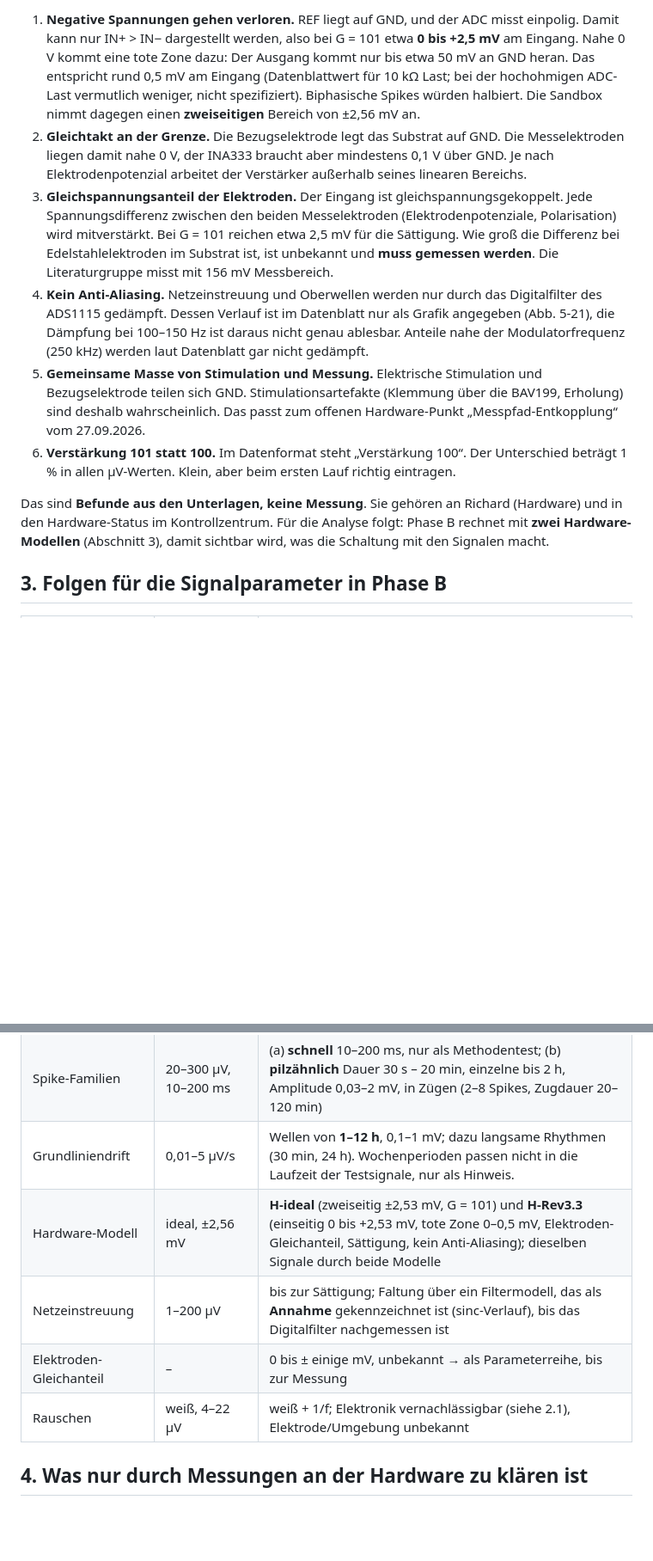
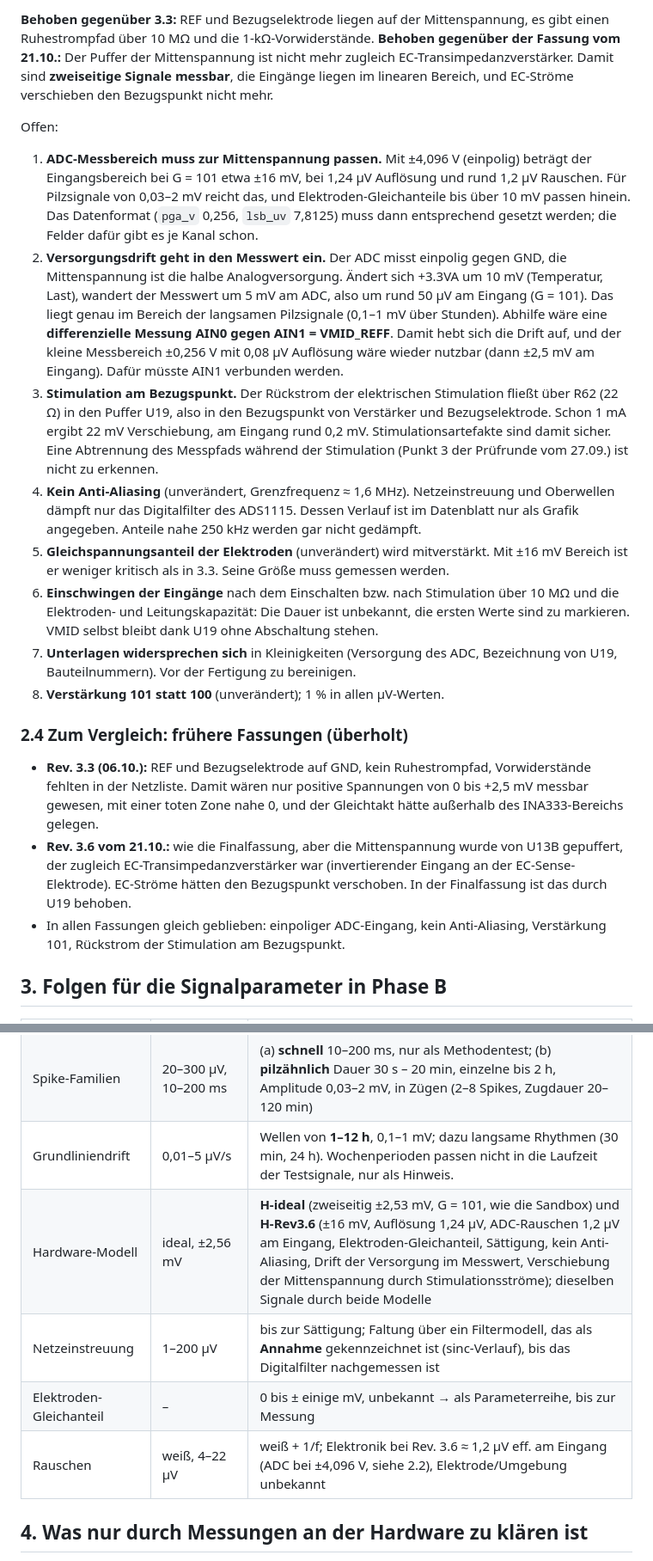
Before and after one commit to starvolution-lgtm/openmyconet, a Markdown page: analyse/musicminer/PRUEFUNG_QUELLEN_HARDWARE.md, 2 parts joined by grey strips. Shown at 86% size. Drawn GitHub-style; blank space fills up the shorter version.

```diff
--- a/analyse/musicminer/PRUEFUNG_QUELLEN_HARDWARE.md
+++ b/analyse/musicminer/PRUEFUNG_QUELLEN_HARDWARE.md
@@ -64,31 +70,53 @@ Richard bestätigen.**
 
-1. **Negative Spannungen gehen verloren.** REF liegt auf GND, und der ADC misst einpolig. Damit
-   kann nur IN+ > IN− dargestellt werden, also bei G = 101 etwa **0 bis +2,5 mV** am Eingang.
-   Nahe 0 V kommt eine tote Zone dazu: Der Ausgang kommt nur bis etwa 50 mV an GND heran. Das
-   entspricht rund 0,5 mV am Eingang (Datenblattwert für 10 kΩ Last; bei der hochohmigen
-   ADC-Last vermutlich weniger, nicht spezifiziert). Biphasische Spikes würden halbiert.
-   Die Sandbox nimmt dagegen einen **zweiseitigen** Bereich von ±2,56 mV an.
-2. **Gleichtakt an der Grenze.** Die Bezugselektrode legt das Substrat auf GND. Die
-   Messelektroden liegen damit nahe 0 V, der INA333 braucht aber mindestens 0,1 V über GND.
-   Je nach Elektrodenpotenzial arbeitet der Verstärker außerhalb seines linearen Bereichs.
-3. **Gleichspannungsanteil der Elektroden.** Der Eingang ist gleichspannungsgekoppelt. Jede
-   Spannungsdifferenz zwischen den beiden Messelektroden (Elektrodenpotenziale, Polarisation)
-   wird mitverstärkt. Bei G = 101 reichen etwa 2,5 mV für die Sättigung. Wie groß die
-   Differenz bei Edelstahlelektroden im Substrat ist, ist unbekannt und **muss gemessen
-   werden**. Die Literaturgruppe misst mit 156 mV Messbereich.
-4. **Kein Anti-Aliasing.** Netzeinstreuung und Oberwellen werden nur durch das Digitalfilter
-   des ADS1115 gedämpft. Dessen Verlauf ist im Datenblatt nur als Grafik angegeben (Abb. 5-21),
-   die Dämpfung bei 100–150 Hz ist daraus nicht genau ablesbar. Anteile nahe der
-   Modulatorfrequenz (250 kHz) werden laut Datenblatt gar nicht gedämpft.
-5. **Gemeinsame Masse von Stimulation und Messung.** Elektrische Stimulation und Bezugselektrode
-   teilen sich GND. Stimulationsartefakte (Klemmung über die BAV199, Erholung) sind deshalb
-   wahrscheinlich. Das passt zum offenen Hardware-Punkt „Messpfad-Entkopplung“ vom 27.09.2026.
-6. **Verstärkung 101 statt 100.** Im Datenformat steht „Verstärkung 100“. Der Unterschied
-   beträgt 1 % in allen µV-Werten. Klein, aber beim ersten Lauf richtig eintragen.
+**Behoben gegenüber 3.3:** REF und Bezugselektrode liegen auf der Mittenspannung, es gibt einen
+Ruhestrompfad über 10 MΩ und die 1-kΩ-Vorwiderstände. **Behoben gegenüber der Fassung vom
+21.10.:** Der Puffer der Mittenspannung ist nicht mehr zugleich EC-Transimpedanzverstärker.
+Damit sind **zweiseitige Signale messbar**, die Eingänge liegen im linearen Bereich, und
+EC-Ströme verschieben den Bezugspunkt nicht mehr.
 
-Das sind **Befunde aus den Unterlagen, keine Messung**. Sie gehören an Richard (Hardware) und in
-den Hardware-Status im Kontrollzentrum. Für die Analyse folgt: Phase B rechnet mit **zwei
-Hardware-Modellen** (Abschnitt 3), damit sichtbar wird, was die Schaltung mit den Signalen macht.
+Offen:
+
+1. **ADC-Messbereich muss zur Mittenspannung passen.** Mit ±4,096 V (einpolig) beträgt der
+   Eingangsbereich bei G = 101 etwa ±16 mV, bei 1,24 µV Auflösung und rund 1,2 µV Rauschen. Für
+   Pilzsignale von 0,03–2 mV reicht das, und Elektroden-Gleichanteile bis über 10 mV passen
+   hinein. Das Datenformat (`pga_v` 0,256, `lsb_uv` 7,8125) muss dann entsprechend gesetzt
+   werden; die Felder dafür gibt es je Kanal schon.
+2. **Versorgungsdrift geht in den Messwert ein.** Der ADC misst einpolig gegen GND, die
+   Mittenspannung ist die halbe Analogversorgung. Ändert sich +3.3VA um 10 mV (Temperatur,
+   Last), wandert der Messwert um 5 mV am ADC, also um rund 50 µV am Eingang (G = 101). Das
+   liegt genau im Bereich der langsamen Pilzsignale (0,1–1 mV über Stunden). Abhilfe wäre
+   eine **differenzielle Messung AIN0 gegen AIN1 = VMID_REFF**. Damit hebt sich die Drift auf,
+   und der kleine Messbereich ±0,256 V mit 0,08 µV Auflösung wäre wieder nutzbar (dann ±2,5 mV
+   am Eingang). Dafür müsste AIN1 verbunden werden.
+3. **Stimulation am Bezugspunkt.** Der Rückstrom der elektrischen Stimulation fließt über R62
+   (22 Ω) in den Puffer U19, also in den Bezugspunkt von Verstärker und Bezugselektrode. Schon
+   1 mA ergibt 22 mV Verschiebung, am Eingang rund 0,2 mV. Stimulationsartefakte sind damit
+   sicher. Eine Abtrennung des Messpfads während der Stimulation (Punkt 3 der Prüfrunde vom
+   27.09.) ist nicht zu erkennen.
+4. **Kein Anti-Aliasing** (unverändert, Grenzfrequenz ≈ 1,6 MHz). Netzeinstreuung und Oberwellen
+   dämpft nur das Digitalfilter des ADS1115. Dessen Verlauf ist im Datenblatt nur als Grafik
+   angegeben. Anteile nahe 250 kHz werden gar nicht gedämpft.
+5. **Gleichspannungsanteil der Elektroden** (unverändert) wird mitverstärkt. Mit ±16 mV Bereich
+   ist er weniger kritisch als in 3.3. Seine Größe muss gemessen werden.
+6. **Einschwingen der Eingänge** nach dem Einschalten bzw. nach Stimulation über 10 MΩ und die
+   Elektroden- und Leitungskapazität: Die Dauer ist unbekannt, die ersten Werte sind zu
+   markieren. VMID selbst bleibt dank U19 ohne Abschaltung stehen.
+7. **Unterlagen widersprechen sich** in Kleinigkeiten (Versorgung des ADC, Bezeichnung von U19,
+   Bauteilnummern). Vor der Fertigung zu bereinigen.
+8. **Verstärkung 101 statt 100** (unverändert); 1 % in allen µV-Werten.
+
+### 2.4 Zum Vergleich: frühere Fassungen (überholt)
+
+- **Rev. 3.3 (06.10.):** REF und Bezugselektrode auf GND, kein Ruhestrompfad, Vorwiderstände
+  fehlten in der Netzliste. Damit wären nur positive Spannungen von 0 bis +2,5 mV messbar
+  gewesen, mit einer toten Zone nahe 0, und der Gleichtakt hätte außerhalb des INA333-Bereichs
+  gelegen.
+- **Rev. 3.6 vom 21.10.:** wie die Finalfassung, aber die Mittenspannung wurde von U13B
+  gepuffert, der zugleich EC-Transimpedanzverstärker war (invertierender Eingang an der
+  EC-Sense-Elektrode). EC-Ströme hätten den Bezugspunkt verschoben. In der Finalfassung ist das
+  durch U19 behoben.
+- In allen Fassungen gleich geblieben: einpoliger ADC-Eingang, kein Anti-Aliasing,
+  Verstärkung 101, Rückstrom der Stimulation am Bezugspunkt.
 
 ## 3. Folgen für die Signalparameter in Phase B
 
@@ -97,10 +125,10 @@ Hardware-Modellen** (Abschnitt 3), damit sichtbar wird, was die Schaltung mit de
 | Zeitskalen der Fenster | nur 10 s | **drei Skalen:** 10 s (schnell), 2 min (Spikes nach Literatur), 20 min (Züge, Drift); für die langen Skalen Mittelung auf 1 Wert/s (wie in der Literatur) |
 | Spike-Familien | 20–300 µV, 10–200 ms | (a) **schnell** 10–200 ms, nur als Methodentest; (b) **pilzähnlich** Dauer 30 s – 20 min, einzelne bis 2 h, Amplitude 0,03–2 mV, in Zügen (2–8 Spikes, Zugdauer 20–120 min) |
 | Grundliniendrift | 0,01–5 µV/s | Wellen von **1–12 h**, 0,1–1 mV; dazu langsame Rhythmen (30 min, 24 h). Wochenperioden passen nicht in die Laufzeit der Testsignale, nur als Hinweis. |
-| Hardware-Modell | ideal, ±2,56 mV | **H-ideal** (zweiseitig ±2,53 mV, G = 101) und **H-Rev3.3** (einseitig 0 bis +2,53 mV, tote Zone 0–0,5 mV, Elektroden-Gleichanteil, Sättigung, kein Anti-Aliasing); dieselben Signale durch beide Modelle |
+| Hardware-Modell | ideal, ±2,56 mV | **H-ideal** (zweiseitig ±2,53 mV, G = 101, wie die Sandbox) und **H-Rev3.6** (±16 mV, Auflösung 1,24 µV, ADC-Rauschen 1,2 µV am Eingang, Elektroden-Gleichanteil, Sättigung, kein Anti-Aliasing, Drift der Versorgung im Messwert, Verschiebung der Mittenspannung durch Stimulationsströme); dieselben Signale durch beide Modelle |
 | Netzeinstreuung | 1–200 µV | bis zur Sättigung; Faltung über ein Filtermodell, das als **Annahme** gekennzeichnet ist (sinc-Verlauf), bis das Digitalfilter nachgemessen ist |
 | Elektroden-Gleichanteil | – | 0 bis ± einige mV, unbekannt → als Parameterreihe, bis zur Messung |
-| Rauschen | weiß, 4–22 µV | weiß + 1/f; Elektronik vernachlässigbar (siehe 2.1), Elektrode/Umgebung unbekannt |
+| Rauschen | weiß, 4–22 µV | weiß + 1/f; Elektronik bei Rev. 3.6 ≈ 1,2 µV eff. am Eingang (ADC bei ±4,096 V, siehe 2.2), Elektrode/Umgebung unbekannt |
 
 ## 4. Was nur durch Messungen an der Hardware zu klären ist
 
```
Also changed, not shown: other parts of analyse/musicminer/PRUEFUNG_QUELLEN_HARDWARE.md (+26 -20 lines), analyse/musicminer/PHASE_B_VORBEREITUNG.md (+9 -6 lines), analyse/musicminer/VERLAUF.md (+25 -5 lines).
